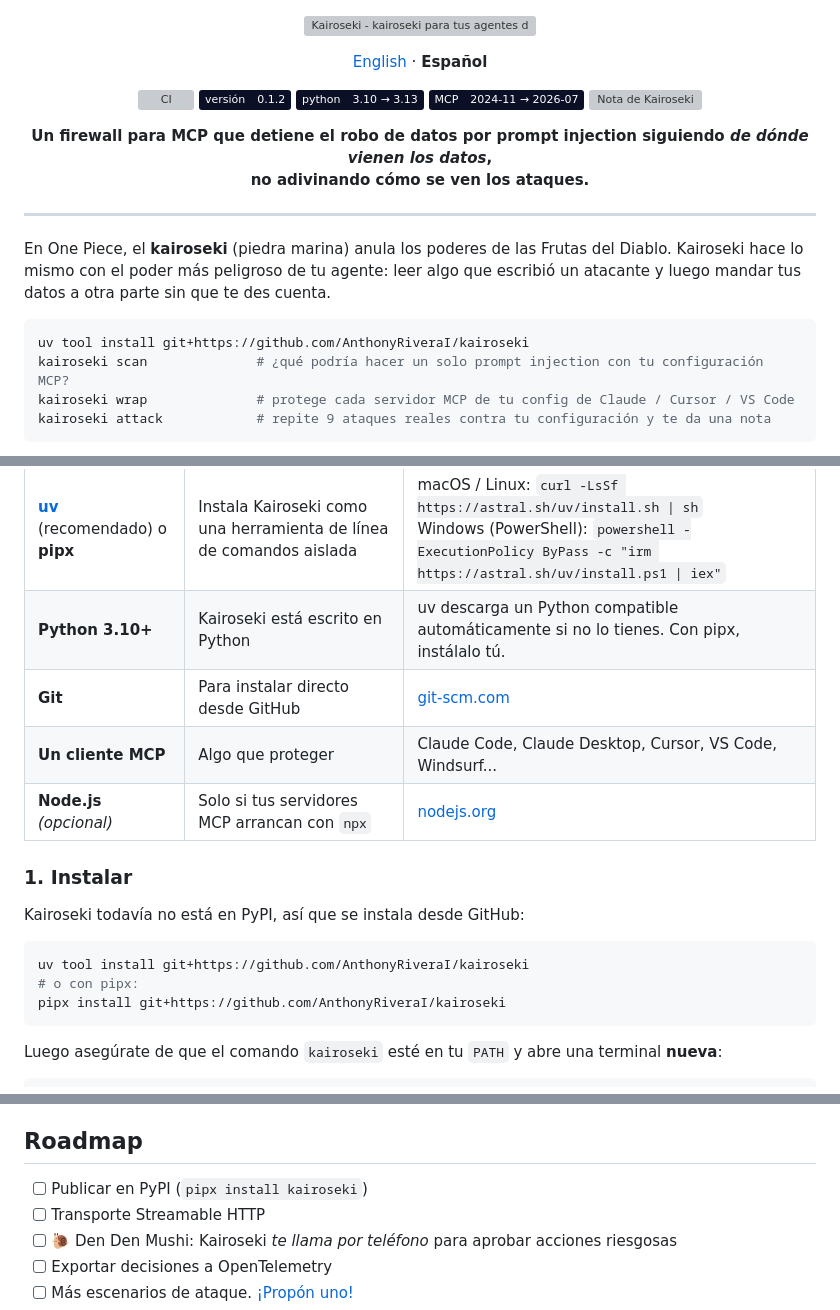
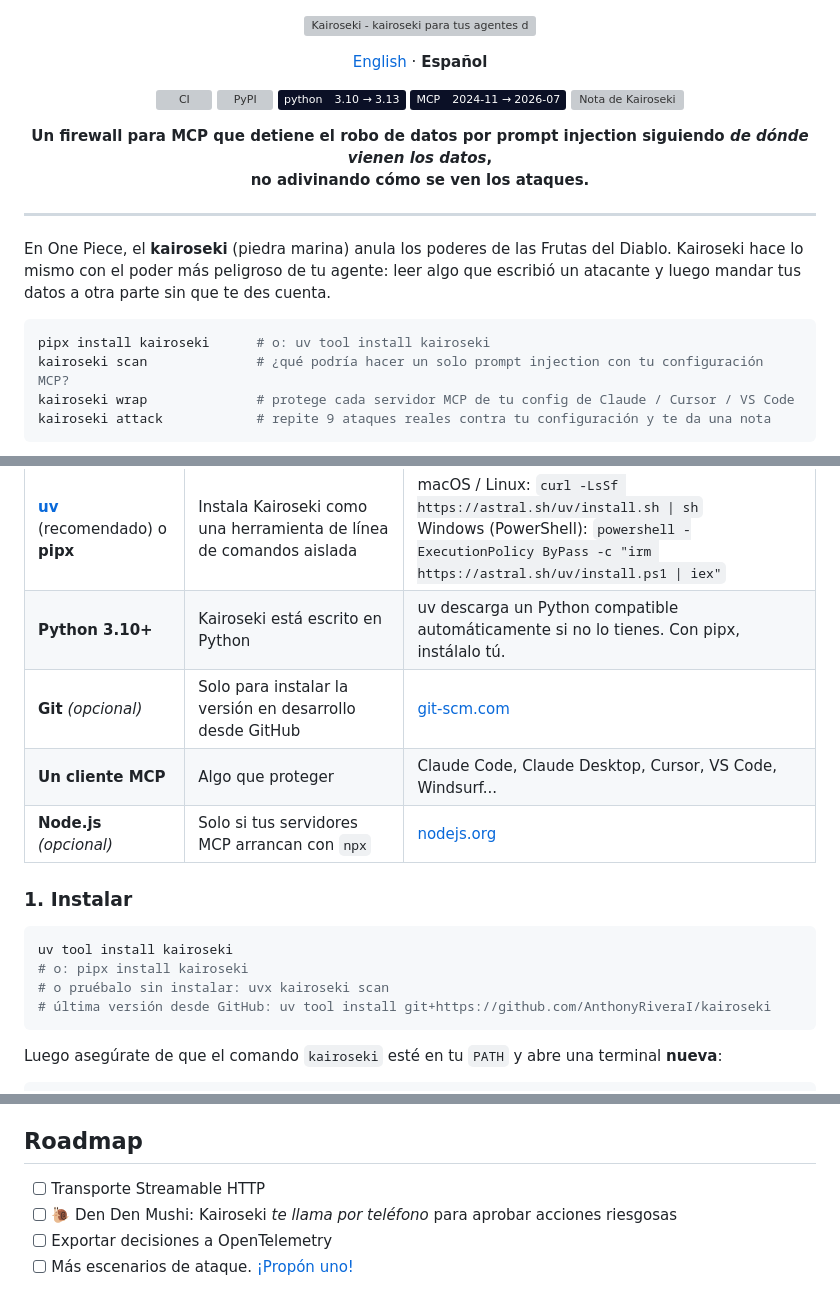
Before and after one commit to AnthonyRiveraI/kairoseki, a Markdown page: README.es.md, 3 parts joined by grey strips. GitHub-like rendering; badges without logos; grey boxes are pictures that could not be loaded.

````diff
--- a/README.es.md
+++ b/README.es.md
@@ -6,7 +6,7 @@
 
 <p align="center">
   <a href="https://github.com/AnthonyRiveraI/kairoseki/actions/workflows/ci.yml"><img src="https://github.com/AnthonyRiveraI/kairoseki/actions/workflows/ci.yml/badge.svg" alt="CI" /></a>
-  <img src="https://img.shields.io/badge/versión-0.1.2-0b1026?labelColor=0b1026" alt="Versión 0.1.2" />
+  <a href="https://pypi.org/project/kairoseki/"><img src="https://img.shields.io/pypi/v/kairoseki?color=0b1026&labelColor=0b1026" alt="PyPI" /></a>
   <img src="https://img.shields.io/badge/python-3.10%20%E2%86%92%203.13-0b1026?labelColor=0b1026" alt="Python" />
   <img src="https://img.shields.io/badge/MCP-2024--11%20%E2%86%92%202026--07-0b1026?labelColor=0b1026" alt="Versiones de MCP" />
   <img src="docs/assets/score.svg" alt="Nota de Kairoseki" />
@@ -24,7 +24,7 @@ con el poder más peligroso de tu agente: leer algo que escribió un atacante y
 sin que te des cuenta.
 
 ```bash
-uv tool install git+https://github.com/AnthonyRiveraI/kairoseki
+pipx install kairoseki      # o: uv tool install kairoseki
 kairoseki scan              # ¿qué podría hacer un solo prompt injection con tu configuración MCP?
 kairoseki wrap              # protege cada servidor MCP de tu config de Claude / Cursor / VS Code
 kairoseki attack            # repite 9 ataques reales contra tu configuración y te da una nota
@@ -83,18 +83,17 @@ tanto en la versión con handshake (`initialize`, 2024-11-05 → 2025-11-25) com
 | :-- | :-- | :-- |
 | **[uv](https://docs.astral.sh/uv/)** (recomendado) o **pipx** | Instala Kairoseki como una herramienta de línea de comandos aislada | macOS / Linux: `curl -LsSf https://astral.sh/uv/install.sh \| sh`<br/>Windows (PowerShell): `powershell -ExecutionPolicy ByPass -c "irm https://astral.sh/uv/install.ps1 \| iex"` |
 | **Python 3.10+** | Kairoseki está escrito en Python | uv descarga un Python compatible automáticamente si no lo tienes. Con pipx, instálalo tú. |
-| **Git** | Para instalar directo desde GitHub | [git-scm.com](https://git-scm.com/downloads) |
+| **Git** *(opcional)* | Solo para instalar la versión en desarrollo desde GitHub | [git-scm.com](https://git-scm.com/downloads) |
 | **Un cliente MCP** | Algo que proteger | Claude Code, Claude Desktop, Cursor, VS Code, Windsurf... |
 | **Node.js** *(opcional)* | Solo si tus servidores MCP arrancan con `npx` | [nodejs.org](https://nodejs.org/) |
 
 ### 1. Instalar
 
-Kairoseki todavía no está en PyPI, así que se instala desde GitHub:
-
 ```bash
-uv tool install git+https://github.com/AnthonyRiveraI/kairoseki
-# o con pipx:
-pipx install git+https://github.com/AnthonyRiveraI/kairoseki
+uv tool install kairoseki
+# o: pipx install kairoseki
+# o pruébalo sin instalar: uvx kairoseki scan
+# última versión desde GitHub: uv tool install git+https://github.com/AnthonyRiveraI/kairoseki
 ```
 
 Luego asegúrate de que el comando `kairoseki` esté en tu `PATH` y abre una terminal **nueva**:
@@ -265,7 +264,6 @@ mcp-context-protector de Trail of Bits. Las dos herramientas se complementan.
 
 ## Roadmap
 
-- [ ] Publicar en PyPI (`pipx install kairoseki`)
 - [ ] Transporte Streamable HTTP
 - [ ] 🐌 Den Den Mushi: Kairoseki *te llama por teléfono* para aprobar acciones riesgosas
 - [ ] Exportar decisiones a OpenTelemetry
````
Also changed, not shown: README.md (+7 -9 lines).
